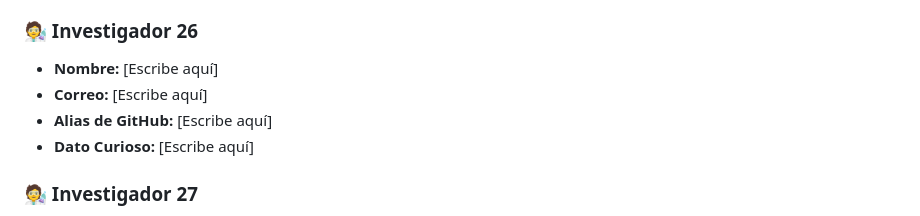
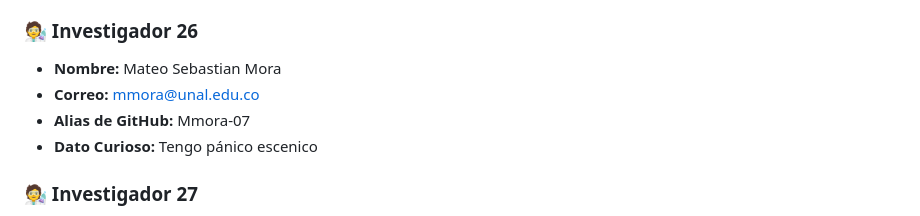
Before and after one commit to manubastidas/programacionCientifica, a Markdown page: Ejercicios/DirectorioClase.md, the part around the change. Rendered like a GitHub page.

Commit message:
Información de Mateo Mora al directorio

```diff
--- a/Ejercicios/DirectorioClase.md
+++ b/Ejercicios/DirectorioClase.md
@@ -179,10 +179,10 @@ Aprenderemos que Git fusiona el trabajo de 40 personas automáticamente si respe
 * **Dato Curioso:** [Escribe aquí]
 
 ### 🧑‍🔬 Investigador 26
-* **Nombre:** [Escribe aquí]
-* **Correo:** [Escribe aquí]
-* **Alias de GitHub:** [Escribe aquí]
-* **Dato Curioso:** [Escribe aquí]
+* **Nombre:** Mateo Sebastian Mora
+* **Correo:** mmora@unal.edu.co
+* **Alias de GitHub:** Mmora-07
+* **Dato Curioso:** Tengo pánico escenico
 
 ### 🧑‍🔬 Investigador 27
 * **Nombre:** Miguel Angel Fonseca Aldana
```
